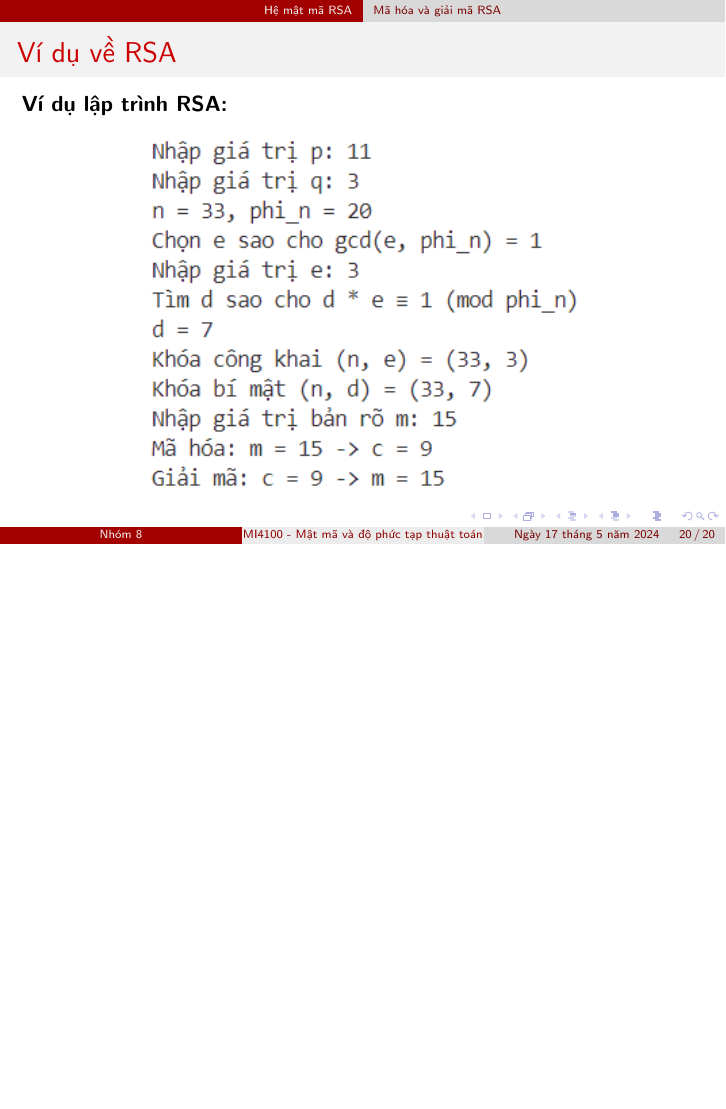
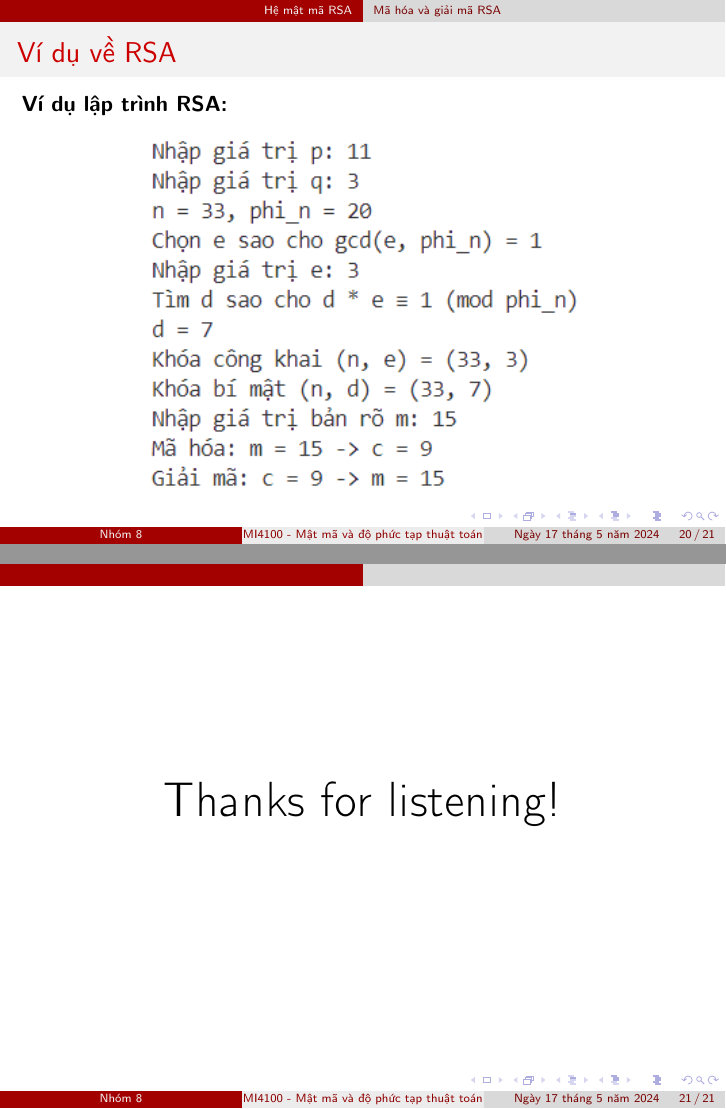
Before and after one commit to vuvannghia452002/CK_MatMa, LaTeX slides (contents/latex/main.tex): page 20 of 20 before the commit and pages 20 and 21 of 21 after it, the two joined at a grey line, the shorter picture padded with empty space. Compiled offline with pdfLaTeX.

Commit message:
update main.tex

```diff
--- a/contents/latex/main.tex
+++ b/contents/latex/main.tex
@@ -315,26 +315,50 @@ Tính toán:
 %! %%%%%%%%%%%%%%%%%%%%%%%%%%%%%%%%%%%%%%%%%%%%%%%%%%%%%%
 
 
-\end{document}
 
-% \documentclass{beamer}
-% \usepackage[utf8]{vietnam}
-% \usepackage{amsmath}
 
-% \begin{document}
 
-% \begin{frame}{Thuật toán sinh khóa}
 
-% \begin{enumerate}
-% \item Chọn hai số nguyên tố đủ lớn, $p$ và $q$.
-% \item Tính toán $n = pq$ và $\phi(n) = (p - 1)(q - 1)$.
-% \item Chọn một số $e$ $(1 < e < \phi(n))$ sao cho $\text{gcd}(e, \phi(n)) = 1$.
 
-% Giá trị $e$ sẽ được sử dụng trong mã hoá.
-% \item Tìm một số $d$ sao cho $ed - 1$ chia hết cho $\phi(n)$, hay nói cách khác $d = e^{-1} \mod \phi(n)$. Giá trị $d$ sẽ được sử dụng để giải mã.
-% \item Công khai khóa $K^+_B = (n, e)$ và giữ bí mật khóa $K^-_B = (n, d)$.
-% \end{enumerate}
+
+%! %%%%%%%%%%%%%%%%%%%%%%%%%%%%%%%%%%%%%%%%%%%%%%%%%%%%%%
+%! %%%%%%%%%%%%%%%%%%%%%%%%%%%%%%%%%%%%%%%%%%%%%%%%%%%%%%
+%! %%%%%%%%%%%%%%%%%%%%%%%%%%%%%%%%%%%%%%%%%%%%%%%%%%%%%%
+%! %%%%%%%%%%%%%%%%%%%%%%%%%%%%%%%%%%%%%%%%%%%%%%%%%%%%%%
+%! %%%%%%%%%%%%%%%%%%%%%%%%%%%%%%%%%%%%%%%%%%%%%%%%%%%%%%
+% \section{Tổng kết}
+% \subsection{Tổng kết}
+% \subsubsection{Tổng kết}
+% \begin{frame}{Tổng kết}
+%
+% Trên đây là toàn văn báo cáo Đồ án 1 về chủ đề \textbf{Phương pháp lưới}. Trong đồ án này, em đã trình bày một số kiến thức cơ bản về lý thuyết lưới, tìm hiểu về thuật toán LLL và nhận thấy một phần tầm quan trọng của nó tróng lý thuyết số và mật mã.Trong bài báo cáo có giới thiệu về một số hệ mật mã như RSA và NTRU, thực hiện các cuộc tấn công vào chúng và thực hiện chạy chương trình thực nghiệm trên phần mềm SageMath.\\
+
+% Báo
+% cáo Đồ án vẫn còn rất nhiều thiếu sót, vậy nên em rất mong được thầy và các bạn đọc cùng
+% góp ý, nhận xét để báo cáo trở nên hoàn thiện hơn.\\
 
 % \end{frame}
+%%%%%%%%%%%%%%%%%%%%%%%%%%%%%%%%%%%%%%%%%%%%%%%%%%%%%%%
+%! %%%%%%%%%%%%%%%%%%%%%%%%%%%%%%%%%%%%%%%%%%%%%%%%%%%%%%
+%! %%%%%%%%%%%%%%%%%%%%%%%%%%%%%%%%%%%%%%%%%%%%%%%%%%%%%%
+%! %%%%%%%%%%%%%%%%%%%%%%%%%%%%%%%%%%%%%%%%%%%%%%%%%%%%%%
+%! %%%%%%%%%%%%%%%%%%%%%%%%%%%%%%%%%%%%%%%%%%%%%%%%%%%%%%
+%! %%%%%%%%%%%%%%%%%%%%%%%%%%%%%%%%%%%%%%%%%%%%%%%%%%%%%%
+\section*{}
+\begin{frame}{}
+\centering
+\Huge{Thanks for listening!}
+\end{frame}
+%%%%%%%%%%%%%%%%%%%%%%%%%%%%%%%%%%%%%%%%%%%%%%%%%%%%%%%
+\end{document}
+%%%%%%%%%%%%%%%%%%%%%%%%%%%%%%%%%%%%%%%%%%%%%%%%%%%%%%%
 
-% \end{document}
+\begin{frame}
+\frametitle{Công thức Toán học và Tham chiếu}
+Xét công thức sau:
+\begin{equation}
+E = mc^2
+\label{eq:einstein}
+\end{equation}
+Công thức \cref{eq:einstein} là công thức nổi tiếng của Einstein.
+\end{frame}
```
